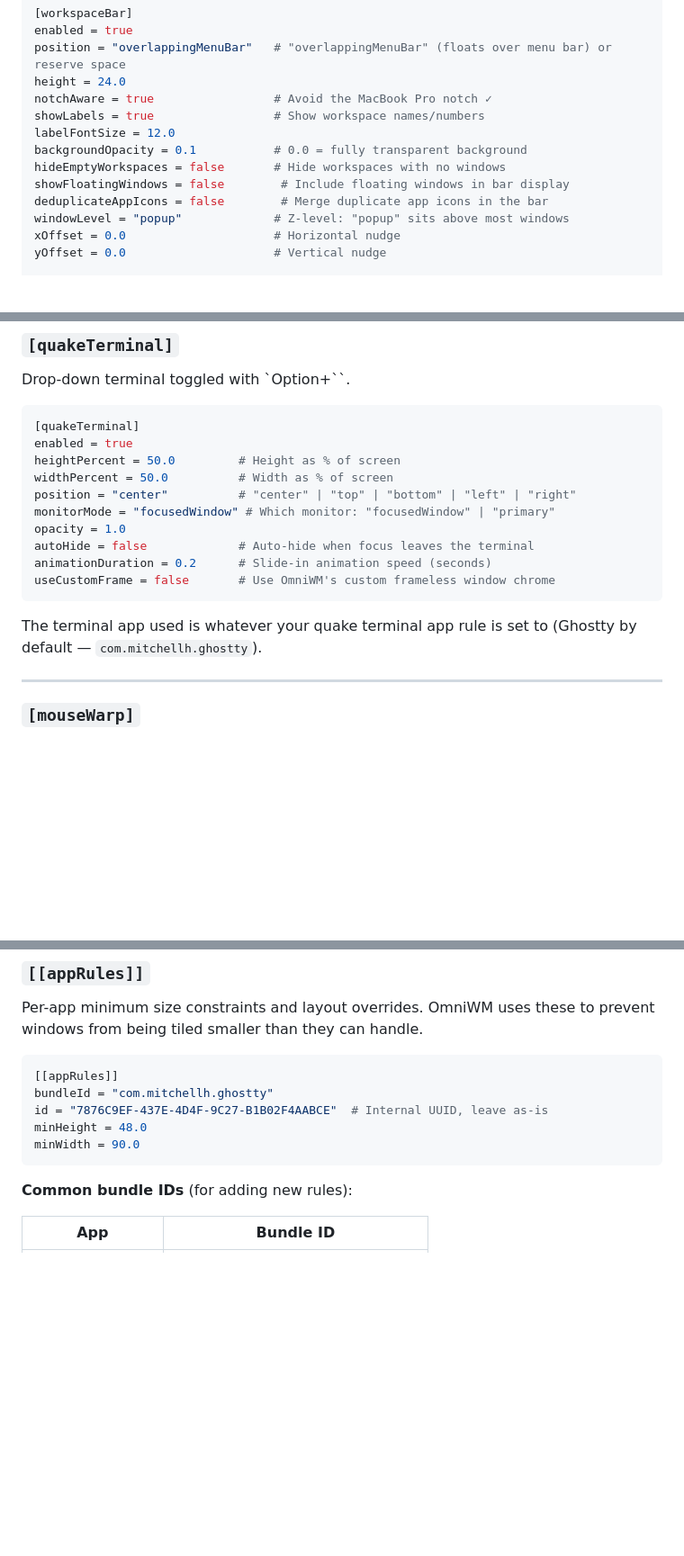
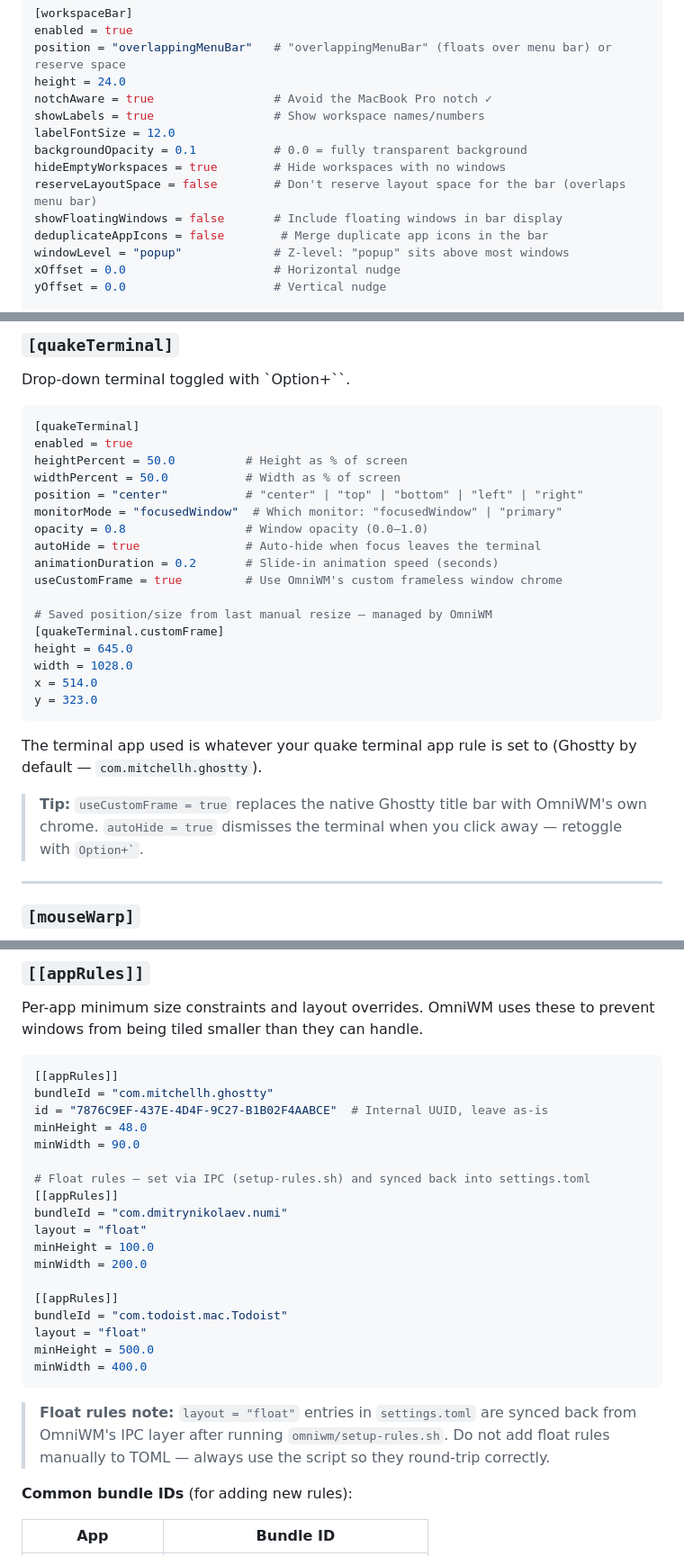
Before and after one commit to theskumar/dotfiles, a Markdown page: docs/OMNIWM.md, 3 parts joined by grey strips. Shown at 90% size. Rendered like a GitHub page; blank space fills up the shorter version.

Commit message:
docs(omniwm): sync guide with current config state
- niri: infiniteLoop = true
- workspaceBar: hideEmptyWorkspaces = true, add reserveLayoutSpace = false
- quakeTerminal: autoHide = true, opacity = 0.8, useCustomFrame = true,
  document [customFrame] subsection (saved position managed by OmniWM)
- hotkeys: revert table to Option+Arrow (vim hjkl reverted), fix missing
  separator row in table header
- appRules: document layout = float for Numi/Todoist with note about
  IPC sync round-trip via setup-rules.sh

````diff
--- a/docs/OMNIWM.md
+++ b/docs/OMNIWM.md
@@ -171,8 +171,9 @@ notchAware = true                 # Avoid the MacBook Pro notch ✓
 showLabels = true                 # Show workspace names/numbers
 labelFontSize = 12.0
 backgroundOpacity = 0.1           # 0.0 = fully transparent background
-hideEmptyWorkspaces = false       # Hide workspaces with no windows
-showFloatingWindows = false        # Include floating windows in bar display
+hideEmptyWorkspaces = true        # Hide workspaces with no windows
+reserveLayoutSpace = false        # Don't reserve layout space for the bar (overlaps menu bar)
+showFloatingWindows = false       # Include floating windows in bar display
 deduplicateAppIcons = false        # Merge duplicate app icons in the bar
 windowLevel = "popup"             # Z-level: "popup" sits above most windows
 xOffset = 0.0                     # Horizontal nudge
@@ -228,17 +229,26 @@ Drop-down terminal toggled with `Option+\``.
 ```toml
 [quakeTerminal]
 enabled = true
-heightPercent = 50.0         # Height as % of screen
-widthPercent = 50.0          # Width as % of screen
-position = "center"          # "center" | "top" | "bottom" | "left" | "right"
-monitorMode = "focusedWindow" # Which monitor: "focusedWindow" | "primary"
-opacity = 1.0
-autoHide = false             # Auto-hide when focus leaves the terminal
-animationDuration = 0.2      # Slide-in animation speed (seconds)
-useCustomFrame = false       # Use OmniWM's custom frameless window chrome
+heightPercent = 50.0          # Height as % of screen
+widthPercent = 50.0           # Width as % of screen
+position = "center"           # "center" | "top" | "bottom" | "left" | "right"
+monitorMode = "focusedWindow"  # Which monitor: "focusedWindow" | "primary"
+opacity = 0.8                 # Window opacity (0.0–1.0)
+autoHide = true               # Auto-hide when focus leaves the terminal
+animationDuration = 0.2       # Slide-in animation speed (seconds)
+useCustomFrame = true         # Use OmniWM's custom frameless window chrome
+
+# Saved position/size from last manual resize — managed by OmniWM
+[quakeTerminal.customFrame]
+height = 645.0
+width = 1028.0
+x = 514.0
+y = 323.0
 ```
 
 The terminal app used is whatever your quake terminal app rule is set to (Ghostty by default — `com.mitchellh.ghostty`).
+
+> **Tip:** `useCustomFrame = true` replaces the native Ghostty title bar with OmniWM's own chrome. `autoHide = true` dismisses the terminal when you click away — retoggle with `` Option+` ``.
 
 ---
 
@@ -306,7 +316,22 @@ bundleId = "com.mitchellh.ghostty"
 id = "7876C9EF-437E-4D4F-9C27-B1B02F4AABCE"  # Internal UUID, leave as-is
 minHeight = 48.0
 minWidth = 90.0
+
+# Float rules — set via IPC (setup-rules.sh) and synced back into settings.toml
+[[appRules]]
+bundleId = "com.dmitrynikolaev.numi"
+layout = "float"
+minHeight = 100.0
+minWidth = 200.0
+
+[[appRules]]
+bundleId = "com.todoist.mac.Todoist"
+layout = "float"
+minHeight = 500.0
+minWidth = 400.0
 ```
+
+> **Float rules note:** `layout = "float"` entries in `settings.toml` are synced back from OmniWM's IPC layer after running `omniwm/setup-rules.sh`. Do not add float rules manually to TOML — always use the script so they round-trip correctly.
 
 **Common bundle IDs** (for adding new rules):
 
````
Also changed, not shown: other parts of docs/OMNIWM.md (+6 -7 lines).
